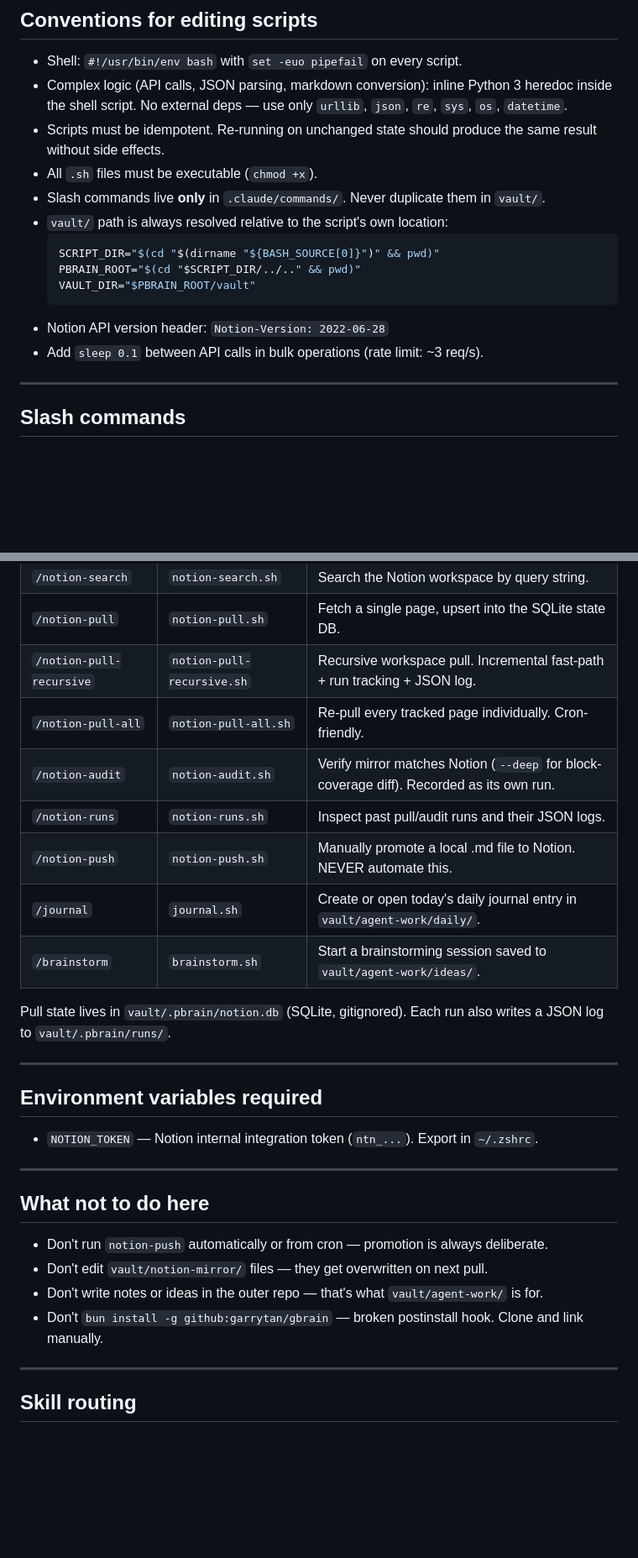
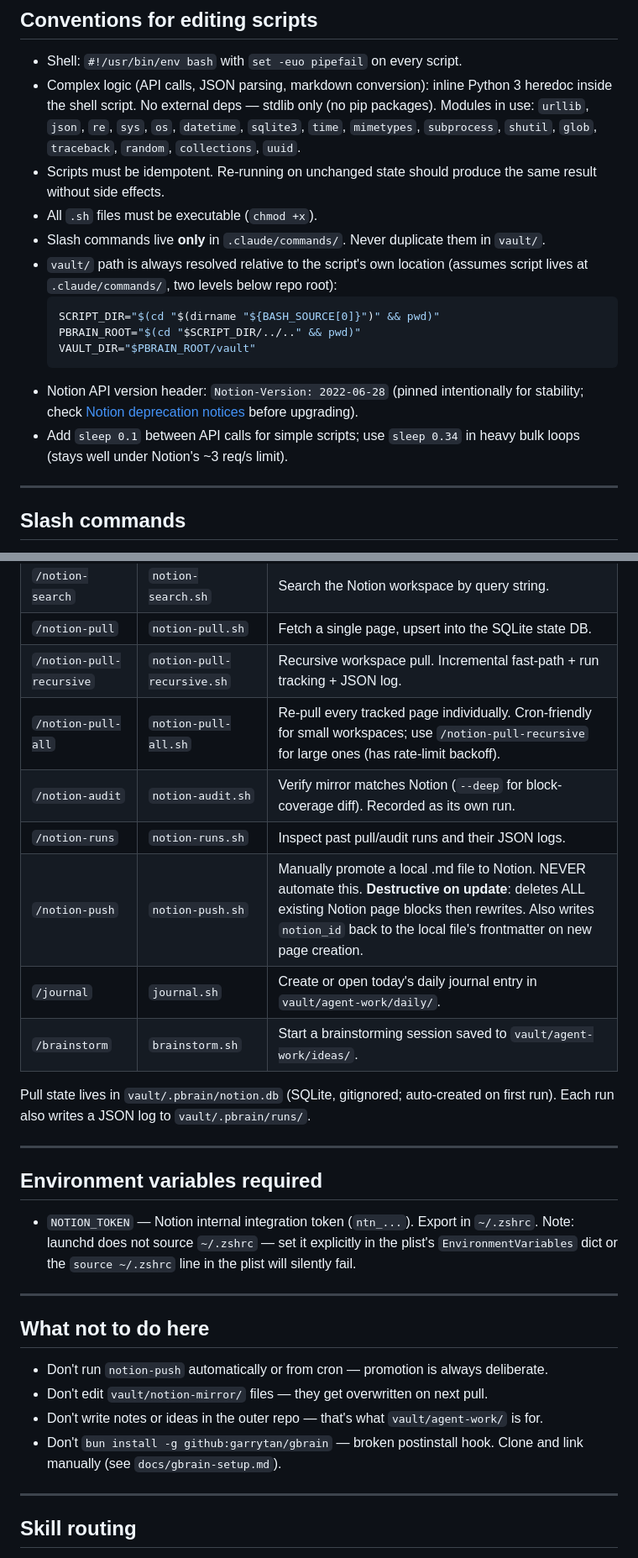
Before and after one commit to baymac/pbrain, a Markdown page: CLAUDE.md, 2 parts joined by grey strips. Shown at 84% size. Drawn GitHub-style; blank space fills up the shorter version.

Commit message:
fix(docs): correct 8 documentation errors found in review
- stdlib allowlist was missing sqlite3, time, mimetypes, subprocess,
  shutil, glob, traceback, random, collections, uuid (all in use)
- sleep guidance: bulk loops use 0.34s not 0.1s
- vault path snippet: note it assumes .claude/commands/ depth
- vault/.pbrain/: note auto-created on first run
- gbrain prohibition: reference docs/gbrain-setup.md for correct steps
- /notion-push: document destructive full-replace + local file write-back
- /notion-pull-all: cron caveat for large workspaces (no backoff)
- NOTION_TOKEN: launchd silently ignores ~/.zshrc; must set in plist
- Notion API version: document intentional pin + deprecation link

Co-Authored-By: Claude Sonnet 4.6 <noreply@anthropic.com>

````diff
--- a/CLAUDE.md
+++ b/CLAUDE.md
@@ -13,18 +13,18 @@ See `README.md` for the full spec and architecture.
 ## Conventions for editing scripts
 
 - Shell: `#!/usr/bin/env bash` with `set -euo pipefail` on every script.
-- Complex logic (API calls, JSON parsing, markdown conversion): inline Python 3 heredoc inside the shell script. No external deps — use only `urllib`, `json`, `re`, `sys`, `os`, `datetime`.
+- Complex logic (API calls, JSON parsing, markdown conversion): inline Python 3 heredoc inside the shell script. No external deps — stdlib only (no pip packages). Modules in use: `urllib`, `json`, `re`, `sys`, `os`, `datetime`, `sqlite3`, `time`, `mimetypes`, `subprocess`, `shutil`, `glob`, `traceback`, `random`, `collections`, `uuid`.
 - Scripts must be idempotent. Re-running on unchanged state should produce the same result without side effects.
 - All `.sh` files must be executable (`chmod +x`).
 - Slash commands live **only** in `.claude/commands/`. Never duplicate them in `vault/`.
-- `vault/` path is always resolved relative to the script's own location:
+- `vault/` path is always resolved relative to the script's own location (assumes script lives at `.claude/commands/`, two levels below repo root):
   ```bash
   SCRIPT_DIR="$(cd "$(dirname "${BASH_SOURCE[0]}")" && pwd)"
   PBRAIN_ROOT="$(cd "$SCRIPT_DIR/../.." && pwd)"
   VAULT_DIR="$PBRAIN_ROOT/vault"
   ```
-- Notion API version header: `Notion-Version: 2022-06-28`
-- Add `sleep 0.1` between API calls in bulk operations (rate limit: ~3 req/s).
+- Notion API version header: `Notion-Version: 2022-06-28` (pinned intentionally for stability; check [Notion deprecation notices](https://developers.notion.com/changelog) before upgrading).
+- Add `sleep 0.1` between API calls for simple scripts; use `sleep 0.34` in heavy bulk loops (stays well under Notion's ~3 req/s limit).
 
 ---
 
@@ -38,20 +38,20 @@ All commands live in `.claude/commands/` and are available from both the outer r
 | `/notion-search` | `notion-search.sh` | Search the Notion workspace by query string. |
 | `/notion-pull` | `notion-pull.sh` | Fetch a single page, upsert into the SQLite state DB. |
 | `/notion-pull-recursive` | `notion-pull-recursive.sh` | Recursive workspace pull. Incremental fast-path + run tracking + JSON log. |
-| `/notion-pull-all` | `notion-pull-all.sh` | Re-pull every tracked page individually. Cron-friendly. |
+| `/notion-pull-all` | `notion-pull-all.sh` | Re-pull every tracked page individually. Cron-friendly for small workspaces; use `/notion-pull-recursive` for large ones (has rate-limit backoff). |
 | `/notion-audit` | `notion-audit.sh` | Verify mirror matches Notion (`--deep` for block-coverage diff). Recorded as its own run. |
 | `/notion-runs` | `notion-runs.sh` | Inspect past pull/audit runs and their JSON logs. |
-| `/notion-push` | `notion-push.sh` | Manually promote a local .md file to Notion. NEVER automate this. |
+| `/notion-push` | `notion-push.sh` | Manually promote a local .md file to Notion. NEVER automate this. **Destructive on update**: deletes ALL existing Notion page blocks then rewrites. Also writes `notion_id` back to the local file's frontmatter on new page creation. |
 | `/journal` | `journal.sh` | Create or open today's daily journal entry in `vault/agent-work/daily/`. |
 | `/brainstorm` | `brainstorm.sh` | Start a brainstorming session saved to `vault/agent-work/ideas/`. |
 
-Pull state lives in `vault/.pbrain/notion.db` (SQLite, gitignored). Each run also writes a JSON log to `vault/.pbrain/runs/`.
+Pull state lives in `vault/.pbrain/notion.db` (SQLite, gitignored; auto-created on first run). Each run also writes a JSON log to `vault/.pbrain/runs/`.
 
 ---
 
 ## Environment variables required
 
-- `NOTION_TOKEN` — Notion internal integration token (`ntn_...`). Export in `~/.zshrc`.
+- `NOTION_TOKEN` — Notion internal integration token (`ntn_...`). Export in `~/.zshrc`. Note: launchd does not source `~/.zshrc` — set it explicitly in the plist's `EnvironmentVariables` dict or the `source ~/.zshrc` line in the plist will silently fail.
 
 ---
 
@@ -60,7 +60,7 @@ Pull state lives in `vault/.pbrain/notion.db` (SQLite, gitignored). Each run als
 - Don't run `notion-push` automatically or from cron — promotion is always deliberate.
 - Don't edit `vault/notion-mirror/` files — they get overwritten on next pull.
 - Don't write notes or ideas in the outer repo — that's what `vault/agent-work/` is for.
-- Don't `bun install -g github:garrytan/gbrain` — broken postinstall hook. Clone and link manually.
+- Don't `bun install -g github:garrytan/gbrain` — broken postinstall hook. Clone and link manually (see `docs/gbrain-setup.md`).
 
 ---
 
````
